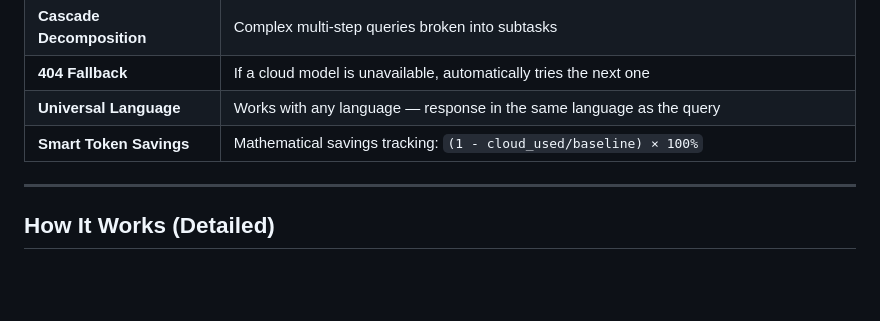
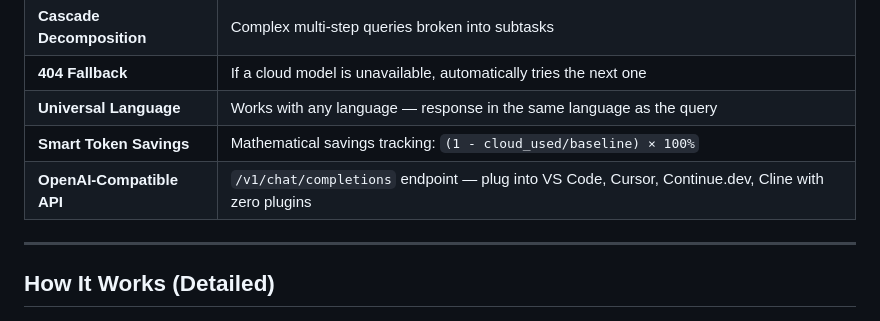
Before and after one commit to saabchik/ai-cascade-router, a Markdown page: README.en.md, the part around the change. GitHub-like rendering; blank space fills up the shorter version.

```diff
--- a/README.en.md
+++ b/README.en.md
@@ -84,6 +84,7 @@ Most LLM queries (60-80%) are simple: short questions, basic code, greetings, tr
 | **404 Fallback** | If a cloud model is unavailable, automatically tries the next one |
 | **Universal Language** | Works with any language — response in the same language as the query |
 | **Smart Token Savings** | Mathematical savings tracking: `(1 - cloud_used/baseline) × 100%` |
+| **OpenAI-Compatible API** | `/v1/chat/completions` endpoint — plug into VS Code, Cursor, Continue.dev, Cline with zero plugins |
 
 ---
 
```
Also changed, not shown: README.md (+1 -0 lines).
